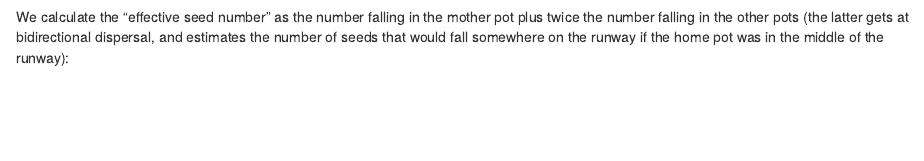
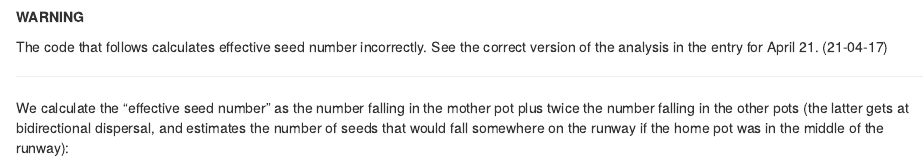
Before and after one commit to BruceKendall/InvasionHet, an R Markdown document (notebook/2017-04-17.Rmd): the page in a window 1100 px wide, from 560 px down before the commit and from 590 px down after it. Rendered offline with R 4.5, knitr and Pandoc, with nearby package versions; drawn as R Markdown's standard HTML page in place of the format the file asks for; some code elsewhere in the file could not run offline; common packages that the code uses without loading them are loaded.

Commit message:
Error warning on 4/17 page

````diff
--- a/notebook/2017-04-17.Rmd
+++ b/notebook/2017-04-17.Rmd
@@ -33,6 +33,15 @@ Ler1BC <- subset(popLer, Gap=="0p" & Generation == 1 & Treatment != "A")
 Ler1BC$Density <- 1
 Ler1BC$Density[Ler1BC$Treatment == "C"] <- 50
 ```
+
+---
+
+**WARNING**
+
+The code that follows calculates effective seed number incorrectly. See the correct version of the analysis in the entry for April 21. (21-04-17)
+
+---
+
 We calculate the "effective seed number" as the number falling in the mother pot plus twice the number falling in the other pots (the latter gets at bidirectional dispersal, and estimates the number of seeds that would fall somewhere on the runway if the home pot was in the middle of the runway):
 ```{r seedlings1}
 seedlings1 <- group_by(Ler1BC, ID, Density) %>%
````
Also changed, not shown: 6 other files.
